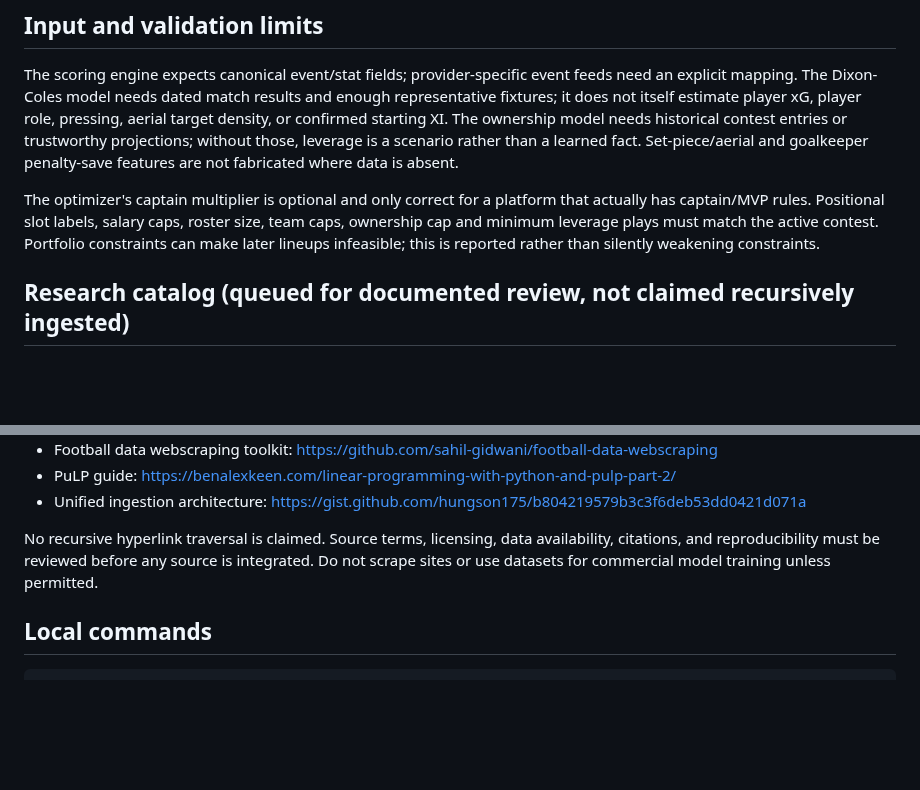
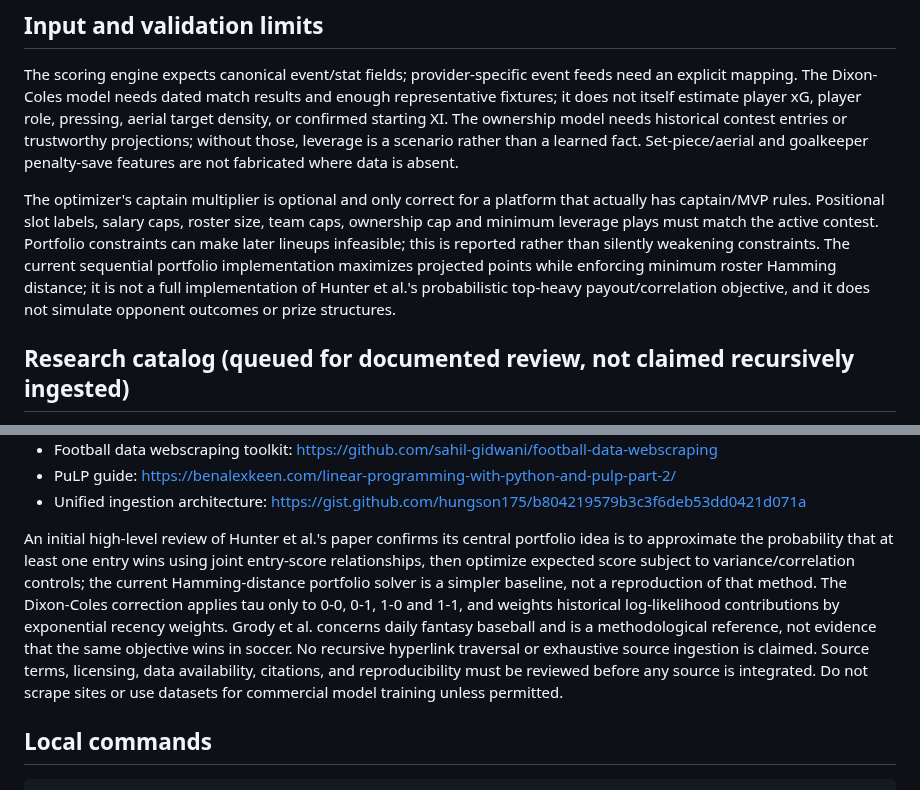
Before and after one commit to edoborrmagdalene9-dev/universal-football-intelligence, a Markdown page: docs/fantasyfi-quantitative-engine.md, 2 parts joined by grey strips. Drawn GitHub-style; blank space fills up the shorter version.

Commit message:
Clarify research review and portfolio-model limitations

```diff
--- a/docs/fantasyfi-quantitative-engine.md
+++ b/docs/fantasyfi-quantitative-engine.md
@@ -26,7 +26,7 @@ A defender goal plus a shot on target gives +66 event points before appearance,
 
 The scoring engine expects canonical event/stat fields; provider-specific event feeds need an explicit mapping. The Dixon-Coles model needs dated match results and enough representative fixtures; it does not itself estimate player xG, player role, pressing, aerial target density, or confirmed starting XI. The ownership model needs historical contest entries or trustworthy projections; without those, leverage is a scenario rather than a learned fact. Set-piece/aerial and goalkeeper penalty-save features are not fabricated where data is absent.
 
-The optimizer's captain multiplier is optional and only correct for a platform that actually has captain/MVP rules. Positional slot labels, salary caps, roster size, team caps, ownership cap and minimum leverage plays must match the active contest. Portfolio constraints can make later lineups infeasible; this is reported rather than silently weakening constraints.
+The optimizer's captain multiplier is optional and only correct for a platform that actually has captain/MVP rules. Positional slot labels, salary caps, roster size, team caps, ownership cap and minimum leverage plays must match the active contest. Portfolio constraints can make later lineups infeasible; this is reported rather than silently weakening constraints. The current sequential portfolio implementation maximizes projected points while enforcing minimum roster Hamming distance; it is not a full implementation of Hunter et al.'s probabilistic top-heavy payout/correlation objective, and it does not simulate opponent outcomes or prize structures.
 
 ## Research catalog (queued for documented review, not claimed recursively ingested)
 
@@ -42,7 +42,7 @@ The optimizer's captain multiplier is optional and only correct for a platform t
 - PuLP guide: https://benalexkeen.com/linear-programming-with-python-and-pulp-part-2/
 - Unified ingestion architecture: https://gist.github.com/hungson175/b804219579b3c3f6deb53dd0421d071a
 
-No recursive hyperlink traversal is claimed. Source terms, licensing, data availability, citations, and reproducibility must be reviewed before any source is integrated. Do not scrape sites or use datasets for commercial model training unless permitted.
+An initial high-level review of Hunter et al.'s paper confirms its central portfolio idea is to approximate the probability that at least one entry wins using joint entry-score relationships, then optimize expected score subject to variance/correlation controls; the current Hamming-distance portfolio solver is a simpler baseline, not a reproduction of that method. The Dixon-Coles correction applies tau only to 0-0, 0-1, 1-0 and 1-1, and weights historical log-likelihood contributions by exponential recency weights. Grody et al. concerns daily fantasy baseball and is a methodological reference, not evidence that the same objective wins in soccer. No recursive hyperlink traversal or exhaustive source ingestion is claimed. Source terms, licensing, data availability, citations, and reproducibility must be reviewed before any source is integrated. Do not scrape sites or use datasets for commercial model training unless permitted.
 
 ## Local commands
 
```
